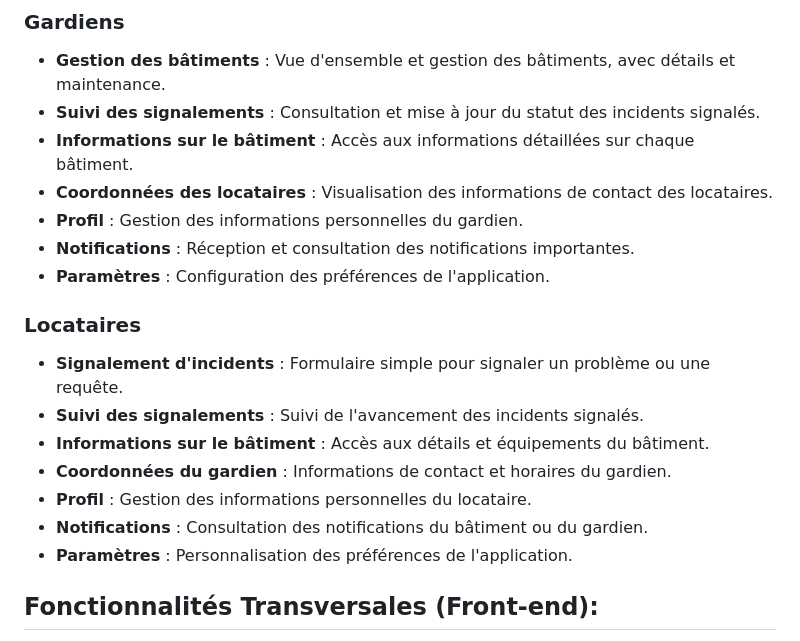
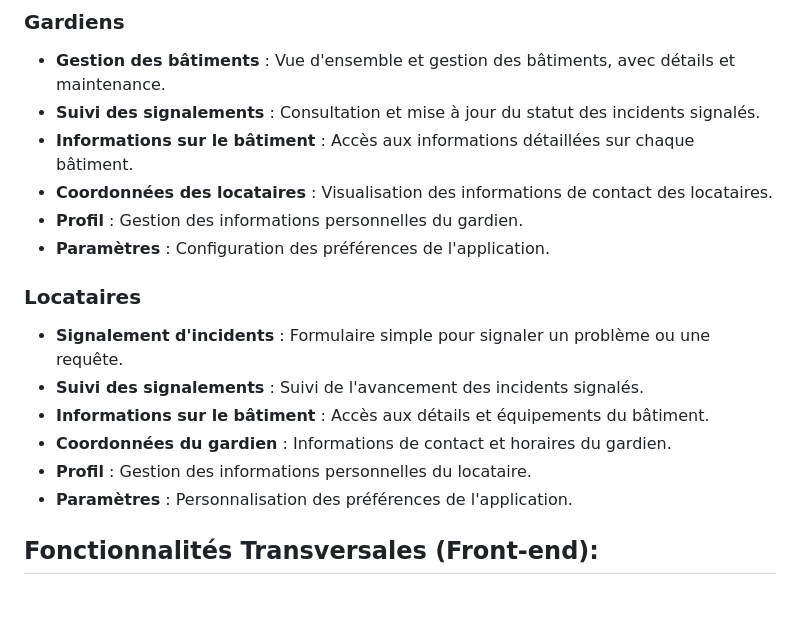
Before and after one commit to TomSawyer1/CoHabitat, a Markdown page: README.md, the part around the change. GitHub-like rendering; blank space fills up the shorter version.

```diff
--- a/README.md
+++ b/README.md
@@ -26,7 +26,6 @@ L'application propose des fonctionnalités adaptées à chaque profil :
 - **Informations sur le bâtiment** : Accès aux informations détaillées sur chaque bâtiment.
 - **Coordonnées des locataires** : Visualisation des informations de contact des locataires.
 - **Profil** : Gestion des informations personnelles du gardien.
-- **Notifications** : Réception et consultation des notifications importantes.
 - **Paramètres** : Configuration des préférences de l'application.
 
 ### Locataires
@@ -36,7 +35,6 @@ L'application propose des fonctionnalités adaptées à chaque profil :
 - **Informations sur le bâtiment** : Accès aux détails et équipements du bâtiment.
 - **Coordonnées du gardien** : Informations de contact et horaires du gardien.
 - **Profil** : Gestion des informations personnelles du locataire.
-- **Notifications** : Consultation des notifications du bâtiment ou du gardien.
 - **Paramètres** : Personnalisation des préférences de l'application.
 
 ## Fonctionnalités Transversales (Front-end):
```
